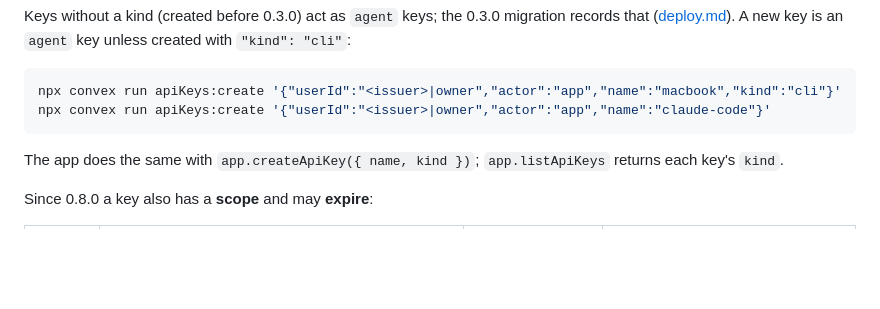
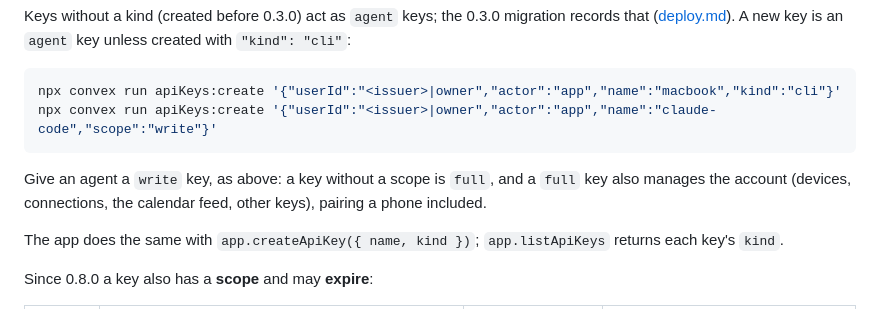
Before and after one commit to maiarowsky/dayhand, a Markdown page: docs/mcp.md, the part around the change. GitHub-like rendering; blank space fills up the shorter version.

Commit message:
docs: create the example agent key with scope write
docs/mcp.md created the claude-code key without a scope, which makes a
full key. A full agent key also manages the account, pairing a phone
included, and an app token is the owner. The README already gives
agents write keys; the MCP guide now does the same and says why.

Signed-off-by: Jaroslaw Macioszek <136501525+maiarowsky@users.noreply.github.com>

````diff
--- a/docs/mcp.md
+++ b/docs/mcp.md
@@ -520,8 +520,11 @@ that ([deploy.md](deploy.md#upgrading-to-030)). A new key is an `agent` key unle
 
 ```sh
 npx convex run apiKeys:create '{"userId":"<issuer>|owner","actor":"app","name":"macbook","kind":"cli"}'
-npx convex run apiKeys:create '{"userId":"<issuer>|owner","actor":"app","name":"claude-code"}'
+npx convex run apiKeys:create '{"userId":"<issuer>|owner","actor":"app","name":"claude-code","scope":"write"}'
 ```
+
+Give an agent a `write` key, as above: a key without a scope is `full`, and a `full` key also manages the
+account (devices, connections, the calendar feed, other keys), pairing a phone included.
 
 The app does the same with `app.createApiKey({ name, kind })`; `app.listApiKeys` returns each
 key's `kind`.
````
